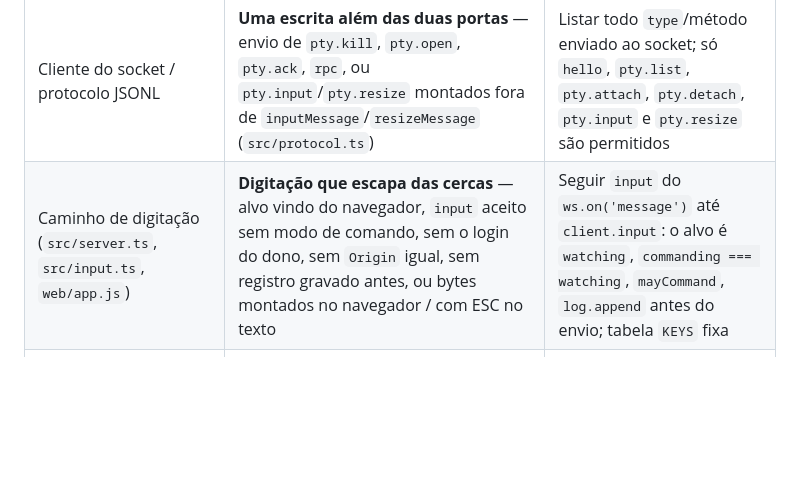
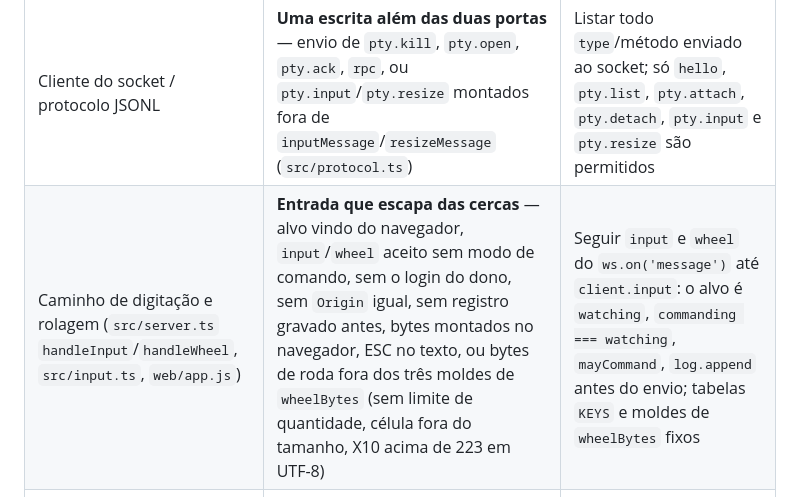
Before and after one commit to tganzerli/cockpit-tower, a Markdown page: REVIEW.md, the part around the change. Rendered like a GitHub page; blank space fills up the shorter version.

```diff
--- a/REVIEW.md
+++ b/REVIEW.md
@@ -20,7 +20,7 @@
 | Área / paths | A falha se parece com | Como verificar |
 |---|---|---|
 | Cliente do socket / protocolo JSONL | **Uma escrita além das duas portas** — envio de `pty.kill`, `pty.open`, `pty.ack`, `rpc`, ou `pty.input`/`pty.resize` montados fora de `inputMessage`/`resizeMessage` (`src/protocol.ts`) | Listar todo `type`/método enviado ao socket; só `hello`, `pty.list`, `pty.attach`, `pty.detach`, `pty.input` e `pty.resize` são permitidos |
-| Caminho de digitação (`src/server.ts`, `src/input.ts`, `web/app.js`) | **Digitação que escapa das cercas** — alvo vindo do navegador, `input` aceito sem modo de comando, sem o login do dono, sem `Origin` igual, sem registro gravado antes, ou bytes montados no navegador / com ESC no texto | Seguir `input` do `ws.on('message')` até `client.input`: o alvo é `watching`, `commanding === watching`, `mayCommand`, `log.append` antes do envio; tabela `KEYS` fixa |
+| Caminho de digitação e rolagem (`src/server.ts` `handleInput`/`handleWheel`, `src/input.ts`, `web/app.js`) | **Entrada que escapa das cercas** — alvo vindo do navegador, `input`/`wheel` aceito sem modo de comando, sem o login do dono, sem `Origin` igual, sem registro gravado antes, bytes montados no navegador, ESC no texto, ou bytes de roda fora dos três moldes de `wheelBytes` (sem limite de quantidade, célula fora do tamanho, X10 acima de 223 em UTF-8) | Seguir `input` e `wheel` do `ws.on('message')` até `client.input`: o alvo é `watching`, `commanding === watching`, `mayCommand`, `log.append` antes do envio; tabelas `KEYS` e moldes de `wheelBytes` fixos |
 | Caminho de tamanho (`src/server.ts` `applySize`/`giveBack`, `web/app.js`) | **Mac preso no tamanho do celular, ou resize fora da cerca** — resize sem modo de comando, para outra sessão, sem limite, sem registro antes; um desligamento do modo que não devolve o tamanho; devolução por cima de um layout novo do Mac (sem checar o tamanho atual); dois espectadores dimensionando a mesma sessão | Cada caminho que desliga o modo passa por `setCommand(null)` → `giveBack`; `close()` e o fechamento do WebSocket também; `giveBack` confere o tamanho atual numa lista fresca e roda uma vez só |
 | Servidor HTTP/WebSocket, `tailscale serve` | **Um listener alcançável fora da tailnet/loopback** — bind em `0.0.0.0`/`::`, porta pública, `tailscale funnel` | Rastrear o endereço de bind até a chamada de `listen`; confirmar `127.0.0.1` + `tailscale serve` (nunca `funnel`) |
 | Ciclo de vida (`tower on/off`, `caffeinate`) | **O gateway inicia ou mata o servidor do Cockpit** em vez de só se conectar | Procurar spawn/kill/`launchctl` do `cockpit-server`; socket ausente deve virar erro, não auto-start |
```
Also changed, not shown: README.md (+4 -0 lines).
